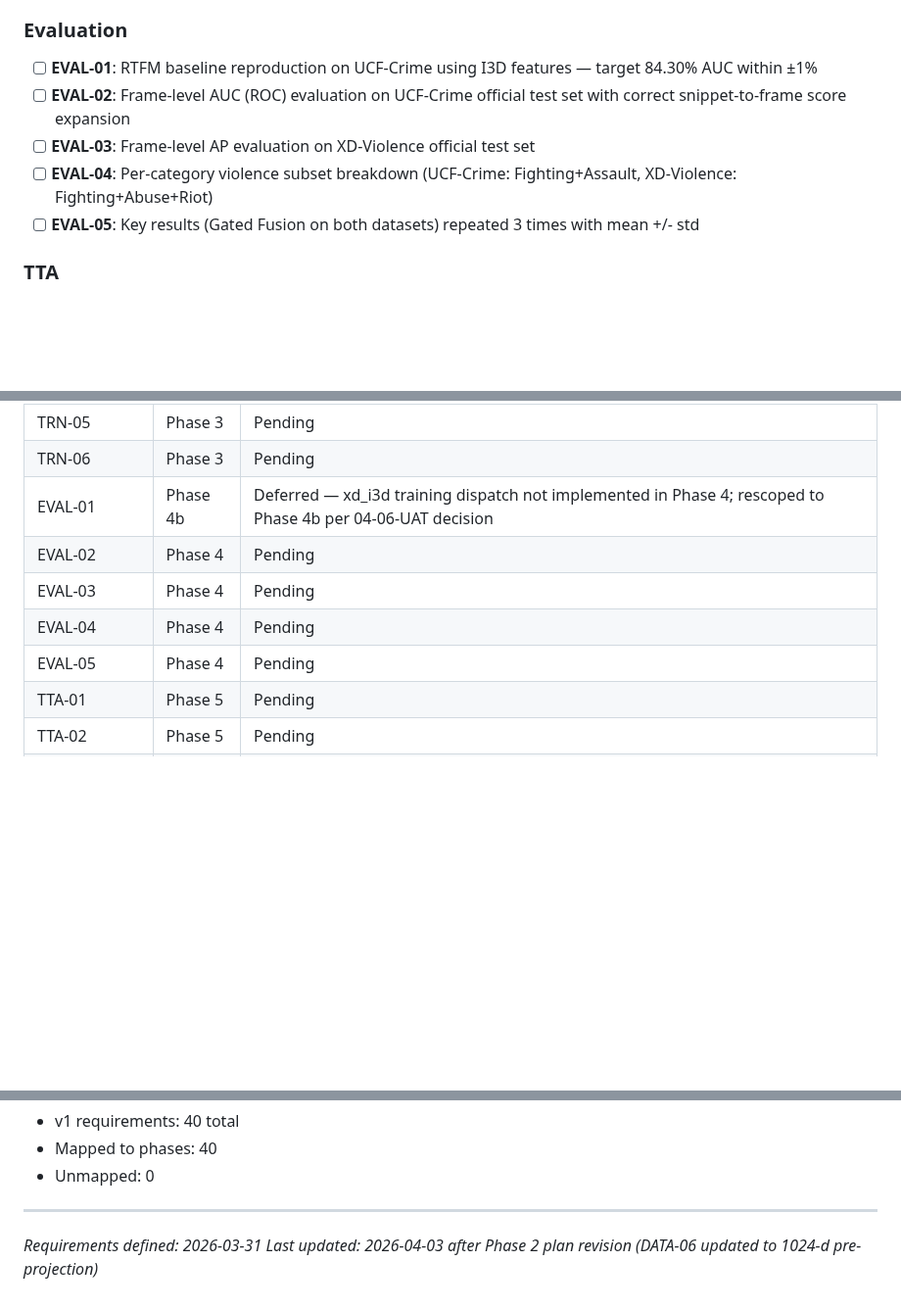
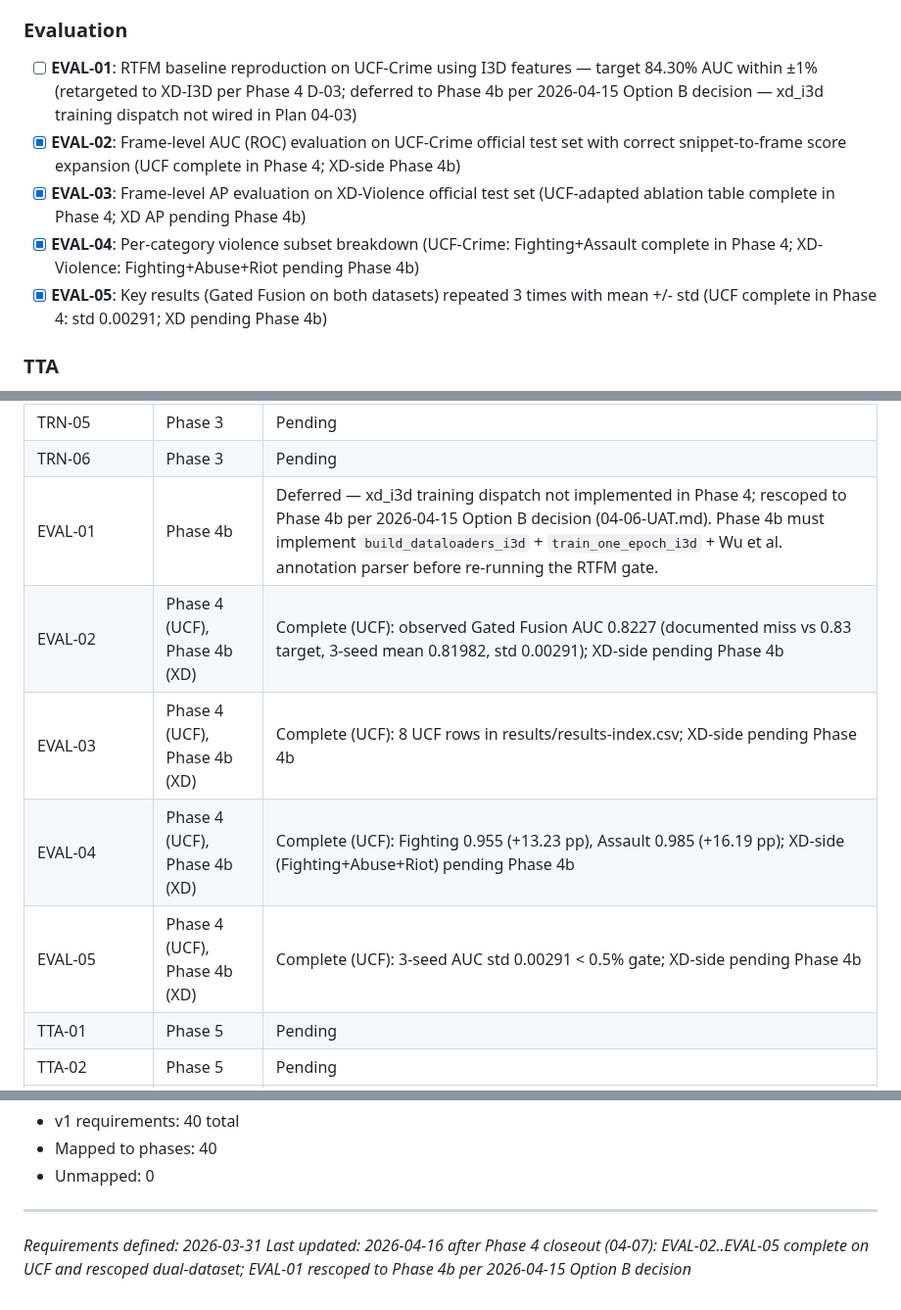
Before and after one commit to austinjeng/ViolenceCC, a Markdown page: .planning/REQUIREMENTS.md, 3 parts joined by grey strips. Shown at 98% size. Drawn GitHub-style; blank space fills up the shorter version.

```diff
--- a/.planning/REQUIREMENTS.md
+++ b/.planning/REQUIREMENTS.md
@@ -47,11 +47,11 @@ Requirements for initial release. Each maps to roadmap phases.
 
 ### Evaluation
 
-- [ ] **EVAL-01**: RTFM baseline reproduction on UCF-Crime using I3D features — target 84.30% AUC within ±1%
-- [ ] **EVAL-02**: Frame-level AUC (ROC) evaluation on UCF-Crime official test set with correct snippet-to-frame score expansion
-- [ ] **EVAL-03**: Frame-level AP evaluation on XD-Violence official test set
-- [ ] **EVAL-04**: Per-category violence subset breakdown (UCF-Crime: Fighting+Assault, XD-Violence: Fighting+Abuse+Riot)
-- [ ] **EVAL-05**: Key results (Gated Fusion on both datasets) repeated 3 times with mean +/- std
+- [ ] **EVAL-01**: RTFM baseline reproduction on UCF-Crime using I3D features — target 84.30% AUC within ±1% (retargeted to XD-I3D per Phase 4 D-03; deferred to Phase 4b per 2026-04-15 Option B decision — xd_i3d training dispatch not wired in Plan 04-03)
+- [x] **EVAL-02**: Frame-level AUC (ROC) evaluation on UCF-Crime official test set with correct snippet-to-frame score expansion (UCF complete in Phase 4; XD-side Phase 4b)
+- [x] **EVAL-03**: Frame-level AP evaluation on XD-Violence official test set (UCF-adapted ablation table complete in Phase 4; XD AP pending Phase 4b)
+- [x] **EVAL-04**: Per-category violence subset breakdown (UCF-Crime: Fighting+Assault complete in Phase 4; XD-Violence: Fighting+Abuse+Riot pending Phase 4b)
+- [x] **EVAL-05**: Key results (Gated Fusion on both datasets) repeated 3 times with mean +/- std (UCF complete in Phase 4: std 0.00291; XD pending Phase 4b)
 
 ### TTA
 
@@ -136,11 +136,11 @@ Which phases cover which requirements. Updated during roadmap creation.
 | TRN-04 | Phase 3 | Pending |
 | TRN-05 | Phase 3 | Pending |
 | TRN-06 | Phase 3 | Pending |
-| EVAL-01 | Phase 4b | Deferred — xd_i3d training dispatch not implemented in Phase 4; rescoped to Phase 4b per 04-06-UAT decision |
-| EVAL-02 | Phase 4 | Pending |
-| EVAL-03 | Phase 4 | Pending |
-| EVAL-04 | Phase 4 | Pending |
-| EVAL-05 | Phase 4 | Pending |
+| EVAL-01 | Phase 4b | Deferred — xd_i3d training dispatch not implemented in Phase 4; rescoped to Phase 4b per 2026-04-15 Option B decision (04-06-UAT.md). Phase 4b must implement `build_dataloaders_i3d` + `train_one_epoch_i3d` + Wu et al. annotation parser before re-running the RTFM gate. |
+| EVAL-02 | Phase 4 (UCF), Phase 4b (XD) | Complete (UCF): observed Gated Fusion AUC 0.8227 (documented miss vs 0.83 target, 3-seed mean 0.81982, std 0.00291); XD-side pending Phase 4b |
+| EVAL-03 | Phase 4 (UCF), Phase 4b (XD) | Complete (UCF): 8 UCF rows in results/results-index.csv; XD-side pending Phase 4b |
+| EVAL-04 | Phase 4 (UCF), Phase 4b (XD) | Complete (UCF): Fighting 0.955 (+13.23 pp), Assault 0.985 (+16.19 pp); XD-side (Fighting+Abuse+Riot) pending Phase 4b |
+| EVAL-05 | Phase 4 (UCF), Phase 4b (XD) | Complete (UCF): 3-seed AUC std 0.00291 < 0.5% gate; XD-side pending Phase 4b |
 | TTA-01 | Phase 5 | Pending |
 | TTA-02 | Phase 5 | Pending |
 | TTA-03 | Phase 5 | Pending |
@@ -158,4 +158,4 @@ Which phases cover which requirements. Updated during roadmap creation.
 
 ---
 *Requirements defined: 2026-03-31*
-*Last updated: 2026-04-03 after Phase 2 plan revision (DATA-06 updated to 1024-d pre-projection)*
+*Last updated: 2026-04-16 after Phase 4 closeout (04-07): EVAL-02..EVAL-05 complete on UCF and rescoped dual-dataset; EVAL-01 rescoped to Phase 4b per 2026-04-15 Option B decision*
```
Also changed, not shown: .planning/ROADMAP.md (+33 -25 lines).
